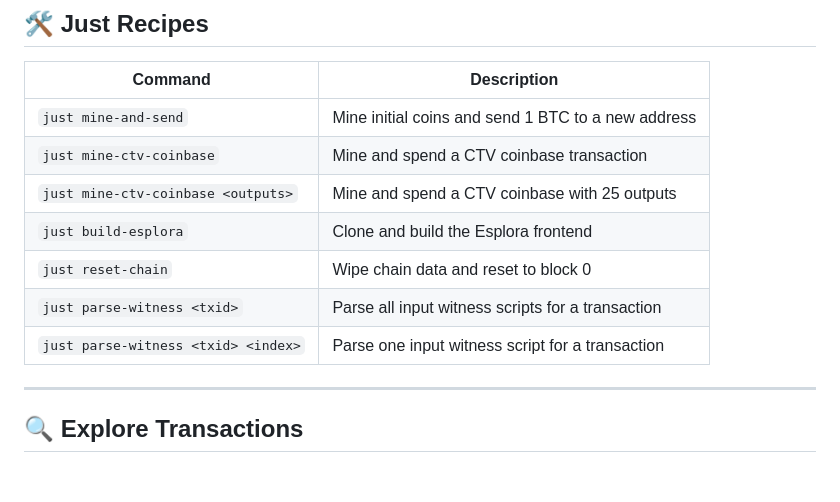
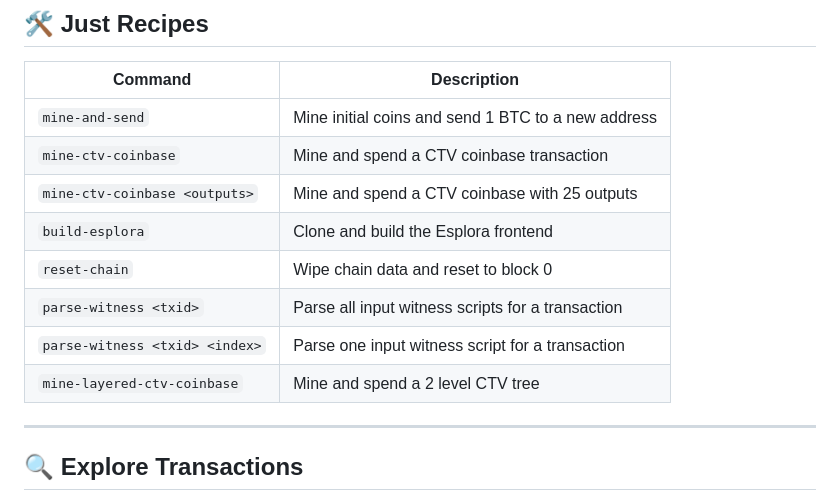
Before and after one commit to vnprc/coinbase-playground, a Markdown page: readme.md, the part around the change. GitHub-like rendering; blank space fills up the shorter version.

Commit message:
update readme with new script

```diff
--- a/readme.md
+++ b/readme.md
@@ -38,13 +38,14 @@ Once running:
 
 | Command                                | Description                                                  |
 |----------------------------------------|--------------------------------------------------------------|
-| `just mine-and-send`                | Mine initial coins and send 1 BTC to a new address |
-| `just mine-ctv-coinbase`            | Mine and spend a CTV coinbase transaction |
-| `just mine-ctv-coinbase <outputs>`  | Mine and spend a CTV coinbase with 25 outputs |
-| `just build-esplora`                | Clone and build the Esplora frontend |
-| `just reset-chain`                  | Wipe chain data and reset to block 0 |
-| `just parse-witness <txid>`         | Parse all input witness scripts for a transaction |
-| `just parse-witness <txid> <index>` | Parse one input witness script for a transaction |
+| `mine-and-send`                | Mine initial coins and send 1 BTC to a new address |
+| `mine-ctv-coinbase`            | Mine and spend a CTV coinbase transaction |
+| `mine-ctv-coinbase <outputs>`  | Mine and spend a CTV coinbase with 25 outputs |
+| `build-esplora`                | Clone and build the Esplora frontend |
+| `reset-chain`                  | Wipe chain data and reset to block 0 |
+| `parse-witness <txid>`         | Parse all input witness scripts for a transaction |
+| `parse-witness <txid> <index>` | Parse one input witness script for a transaction |
+| `mine-layered-ctv-coinbase`    | Mine and spend a 2 level CTV tree |
 
 ---
 
```
